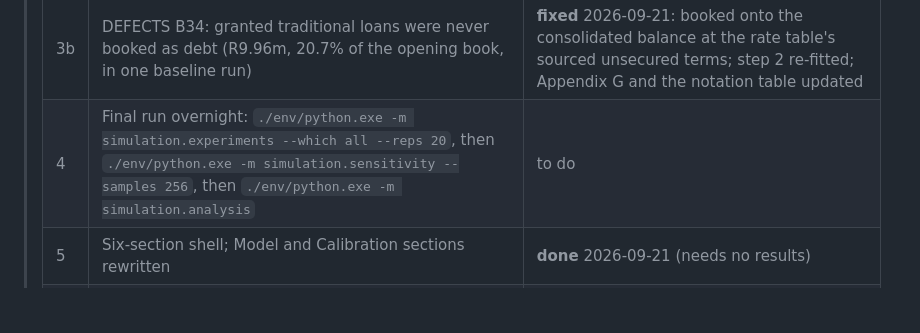
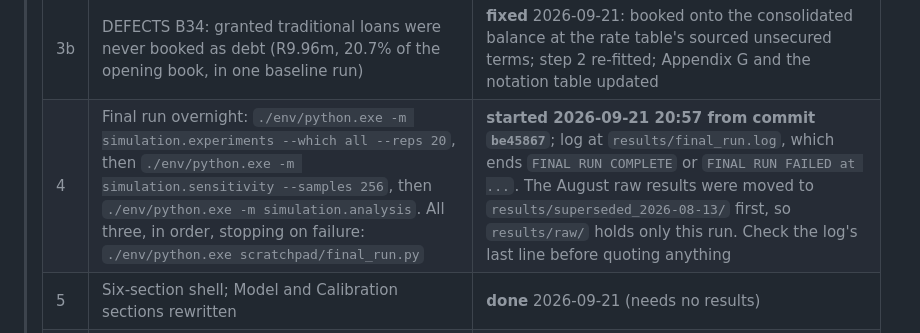
Before and after one commit to marclevin/bnpl-debt-dynamics, a Markdown page: OVERVIEW.md, the part around the change. GitHub-like rendering; blank space fills up the shorter version.

```diff
--- a/OVERVIEW.md
+++ b/OVERVIEW.md
@@ -18,7 +18,7 @@ first, then propagate to the companion docs. Last updated: **2026-09-21**.
 > | 3 | Decide the comparison population for the mean-purchase check (B32, R992 anchor) | **decided** 2026-09-21: all adopters, within 35%, pre-registered in `DECISIONS.md` D4 before the run. It sits 34--36% low beforehand, so the run decides pass or named miss |
 > | 3a | Code cleanup ([`CODE_CLEANUP_PLAN.md`](CODE_CLEANUP_PLAN.md)): duplicate activation arm removed, every parameter and all six arrears bands echoed in the run output, dead code deleted | **done** 2026-09-21; outputs bitwise unchanged on a four-arm golden run |
 > | 3b | DEFECTS B34: granted traditional loans were never booked as debt (R9.96m, 20.7% of the opening book, in one baseline run) | **fixed** 2026-09-21: booked onto the consolidated balance at the rate table's sourced unsecured terms; step 2 re-fitted; Appendix G and the notation table updated |
-> | 4 | Final run overnight: `./env/python.exe -m simulation.experiments --which all --reps 20`, then `./env/python.exe -m simulation.sensitivity --samples 256`, then `./env/python.exe -m simulation.analysis` | to do |
+> | 4 | Final run overnight: `./env/python.exe -m simulation.experiments --which all --reps 20`, then `./env/python.exe -m simulation.sensitivity --samples 256`, then `./env/python.exe -m simulation.analysis`. All three, in order, stopping on failure: `./env/python.exe scratchpad/final_run.py` | **started 2026-09-21 20:57 from commit `be45867`**; log at `results/final_run.log`, which ends `FINAL RUN COMPLETE` or `FINAL RUN FAILED at ...`. The August raw results were moved to `results/superseded_2026-08-13/` first, so `results/raw/` holds only this run. Check the log's last line before quoting anything |
 > | 5 | Six-section shell; Model and Calibration sections rewritten | **done** 2026-09-21 (needs no results) |
 > | 6 | Results, Scenarios, Conclusion, Introduction, Abstract -- from the final outputs only | after step 4 |
 > | 7 | Compression pass to 9,500 words; terminology and duplication audits | last |
```
Also changed, not shown: scratchpad/DEFECTS.md (+10 -0 lines).
